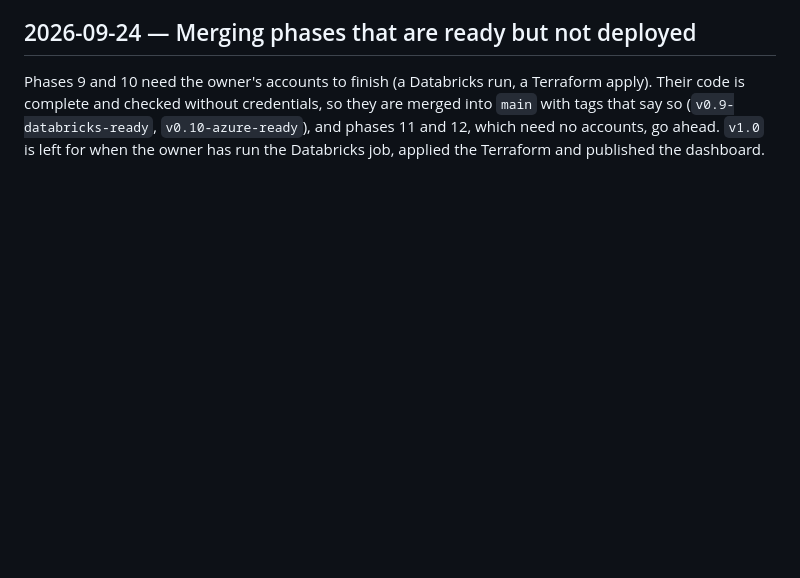
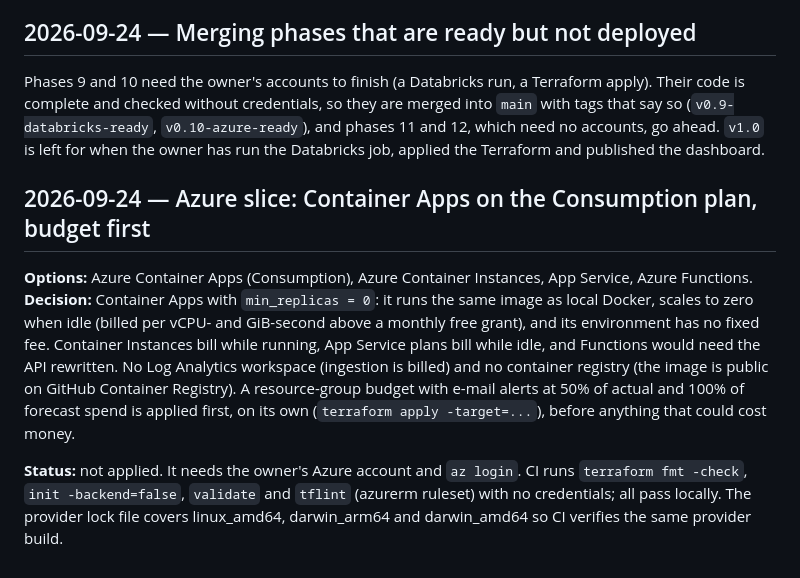
Before and after one commit to ssabeeth/fraud-detection, a Markdown page: DECISIONS.md, the part around the change. Rendered like a GitHub page; blank space fills up the shorter version.

Commit message:
docs: Azure deploy guide (budget first, destroy) and phase 10 status
Co-Authored-By: Claude Opus 5.5 <noreply@anthropic.com>

```diff
--- a/DECISIONS.md
+++ b/DECISIONS.md
@@ -556,3 +556,20 @@ apply). Their code is complete and checked without credentials, so they are merg
 `main` with tags that say so (`v0.9-databricks-ready`, `v0.10-azure-ready`), and phases
 11 and 12, which need no accounts, go ahead. `v1.0` is left for when the owner has run
 the Databricks job, applied the Terraform and published the dashboard.
+
+## 2026-09-24 — Azure slice: Container Apps on the Consumption plan, budget first
+
+**Options:** Azure Container Apps (Consumption), Azure Container Instances, App Service,
+Azure Functions. **Decision:** Container Apps with `min_replicas = 0`: it runs the same
+image as local Docker, scales to zero when idle (billed per vCPU- and GiB-second above a
+monthly free grant), and its environment has no fixed fee. Container Instances bill while
+running, App Service plans bill while idle, and Functions would need the API rewritten.
+No Log Analytics workspace (ingestion is billed) and no container registry (the image is
+public on GitHub Container Registry). A resource-group budget with e-mail alerts at 50%
+of actual and 100% of forecast spend is applied first, on its own
+(`terraform apply -target=...`), before anything that could cost money.
+
+**Status:** not applied. It needs the owner's Azure account and `az login`. CI runs
+`terraform fmt -check`, `init -backend=false`, `validate` and `tflint` (azurerm ruleset)
+with no credentials; all pass locally. The provider lock file covers linux_amd64,
+darwin_arm64 and darwin_amd64 so CI verifies the same provider build.
```
Also changed, not shown: PROGRESS.md (+11 -1 lines), docs/deploy_azure.md (added, +59 -0 lines).
